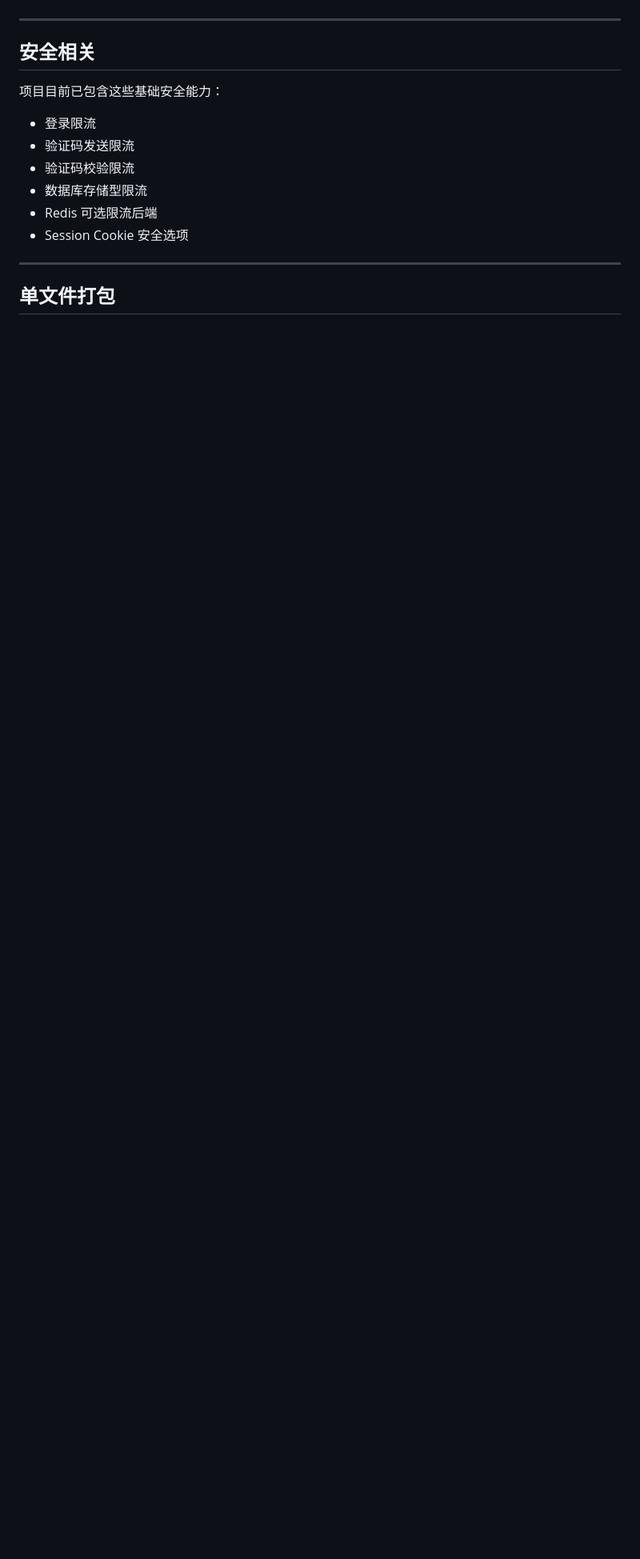
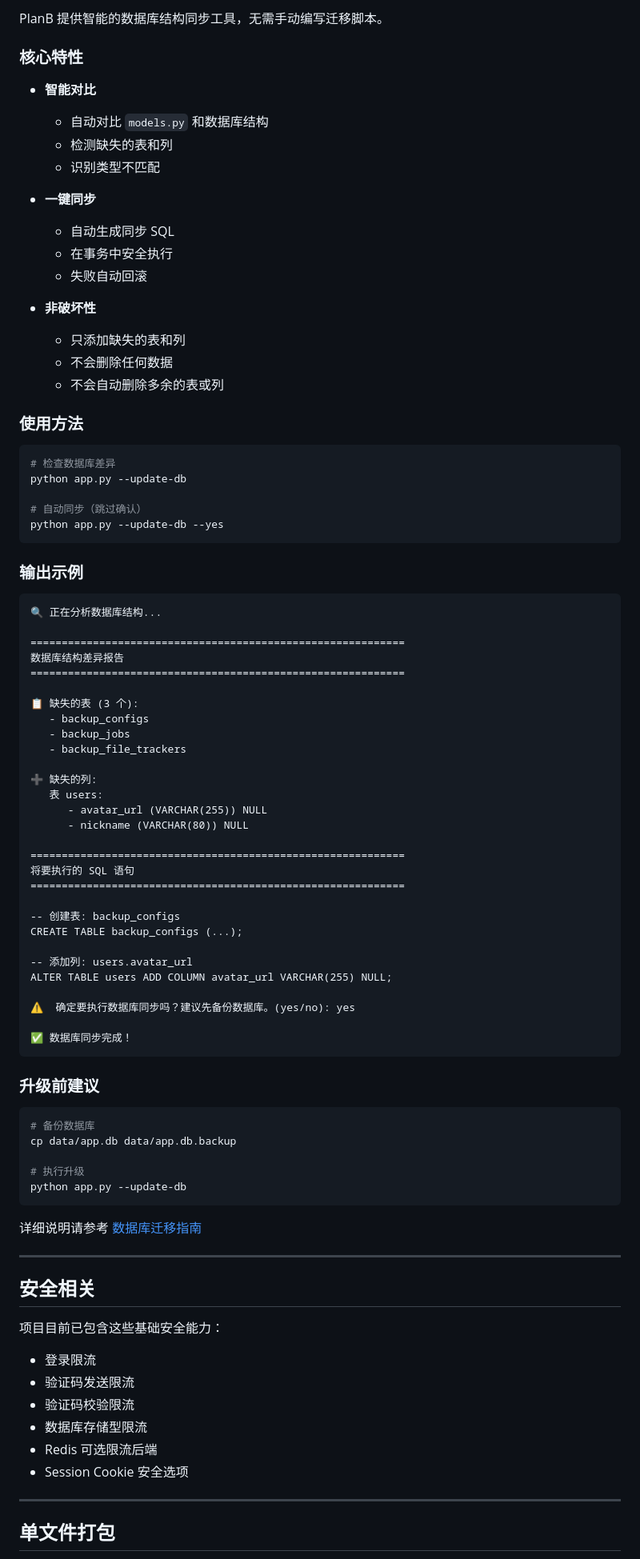
Before and after one commit to 52op/PlanB, a Markdown page: README.md, the part around one of its changes. Shown at 80% size. GitHub-like rendering; blank space fills up the shorter version.

````diff
--- a/README.md
+++ b/README.md
@@ -485,3 +573,77 @@ SEO 与订阅：
+PlanB 提供智能的数据库结构同步工具，无需手动编写迁移脚本。
+
+### 核心特性
+
+- **智能对比**
+  - 自动对比 `models.py` 和数据库结构
+  - 检测缺失的表和列
+  - 识别类型不匹配
+
+- **一键同步**
+  - 自动生成同步 SQL
+  - 在事务中安全执行
+  - 失败自动回滚
+
+- **非破坏性**
+  - 只添加缺失的表和列
+  - 不会删除任何数据
+  - 不会自动删除多余的表或列
+
+### 使用方法
+
+```bash
+# 检查数据库差异
+python app.py --update-db
+
+# 自动同步（跳过确认）
+python app.py --update-db --yes
+```
+
+### 输出示例
+
+```
+🔍 正在分析数据库结构...
+
+============================================================
+数据库结构差异报告
+============================================================
+
+📋 缺失的表 (3 个):
+   - backup_configs
+   - backup_jobs
+   - backup_file_trackers
+
+➕ 缺失的列:
+   表 users:
+      - avatar_url (VARCHAR(255)) NULL
+      - nickname (VARCHAR(80)) NULL
+
+============================================================
+将要执行的 SQL 语句
+============================================================
+
+-- 创建表: backup_configs
+CREATE TABLE backup_configs (...);
+
+-- 添加列: users.avatar_url
+ALTER TABLE users ADD COLUMN avatar_url VARCHAR(255) NULL;
+
+⚠️  确定要执行数据库同步吗？建议先备份数据库。(yes/no): yes
+
+✅ 数据库同步完成！
+```
+
+### 升级前建议
+
+```bash
+# 备份数据库
+cp data/app.db data/app.db.backup
+
+# 执行升级
+python app.py --update-db
+```
+
+详细说明请参考 [数据库迁移指南](docs/数据库迁移指南.md)
 
 ---
 
````
Also changed, not shown: other parts of README.md (+88 -0 lines).
